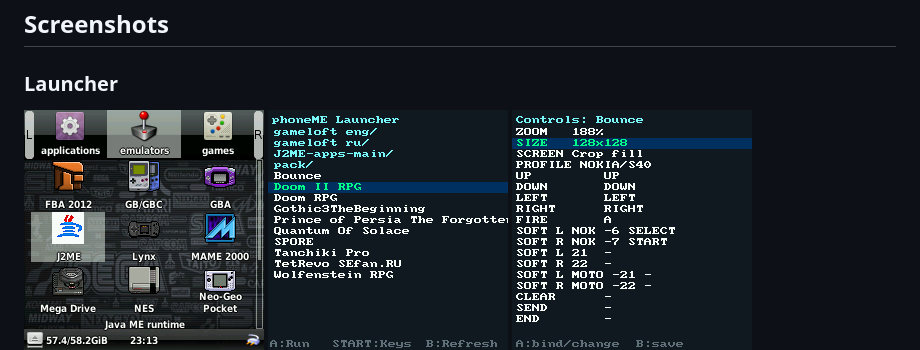
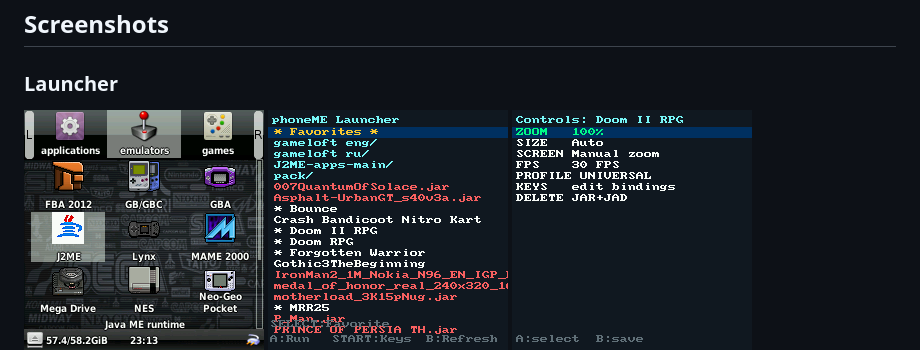
Before and after one commit to slrmoon/j2me-funkey-rgnano, a Markdown page: README.md, the part around the change. GitHub-like rendering; pictures changed too: screenshots/IMG_0033.PNG (added), screenshots/IMG_0035.PNG (added).

Commit message:
Update screenshots in README: 15,16 -> 33,35

```diff
--- a/README.md
+++ b/README.md
@@ -13,8 +13,8 @@ Based on the upstream phoneME-GP2X-SDL source at:
 
 <p float="left">
   <img src="screenshots/IMG_0018.PNG" width="240" />
-  <img src="screenshots/IMG_0015.PNG" width="240" />
-  <img src="screenshots/IMG_0016.PNG" width="240" />
+  <img src="screenshots/IMG_0033.PNG" width="240" />
+  <img src="screenshots/IMG_0035.PNG" width="240" />
   <img src="screenshots/IMG_0024.PNG" width="240" />
 </p>
 
```
